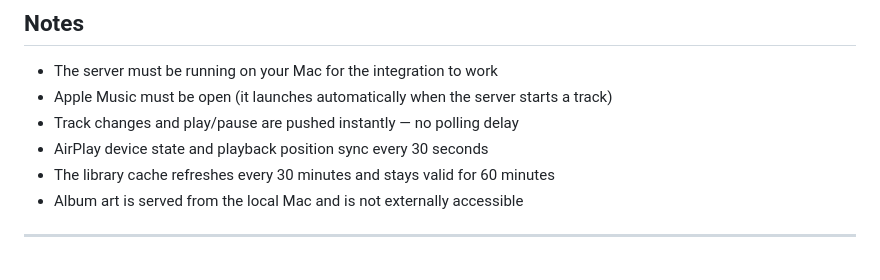
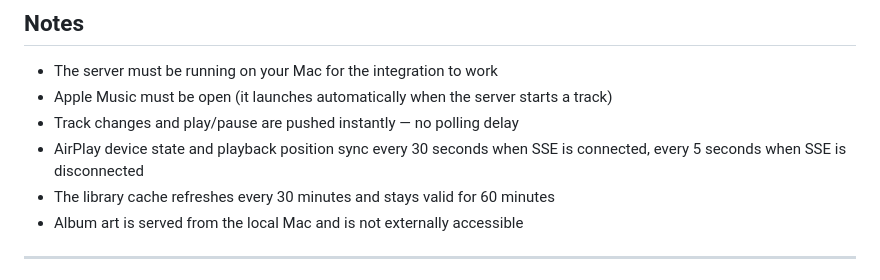
Before and after one commit to Hackashaq666/apple-music-custom, a Markdown page: README.md, the part around the change. Rendered like a GitHub page.

```diff
--- a/README.md
+++ b/README.md
@@ -200,7 +200,7 @@ Track changes and play/pause reflect in HA in under a second. Playback position
 - The server must be running on your Mac for the integration to work
 - Apple Music must be open (it launches automatically when the server starts a track)
 - Track changes and play/pause are pushed instantly — no polling delay
-- AirPlay device state and playback position sync every 30 seconds
+- AirPlay device state and playback position sync every 30 seconds when SSE is connected, every 5 seconds when SSE is disconnected
 - The library cache refreshes every 30 minutes and stays valid for 60 minutes
 - Album art is served from the local Mac and is not externally accessible
 
```
